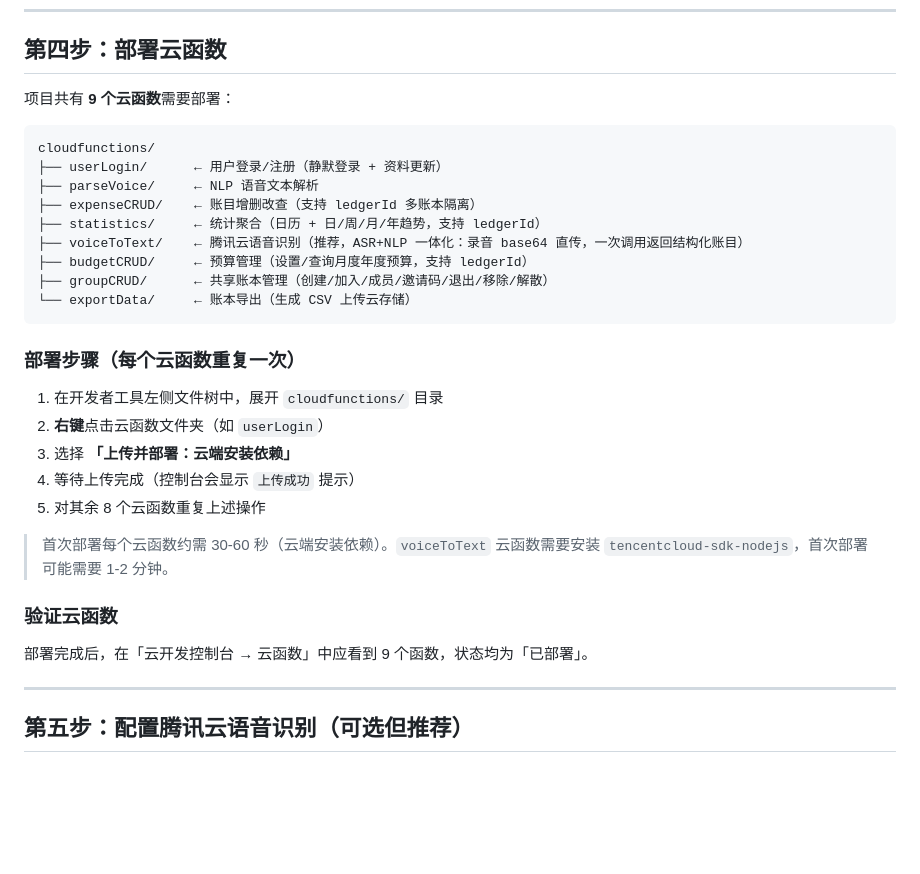
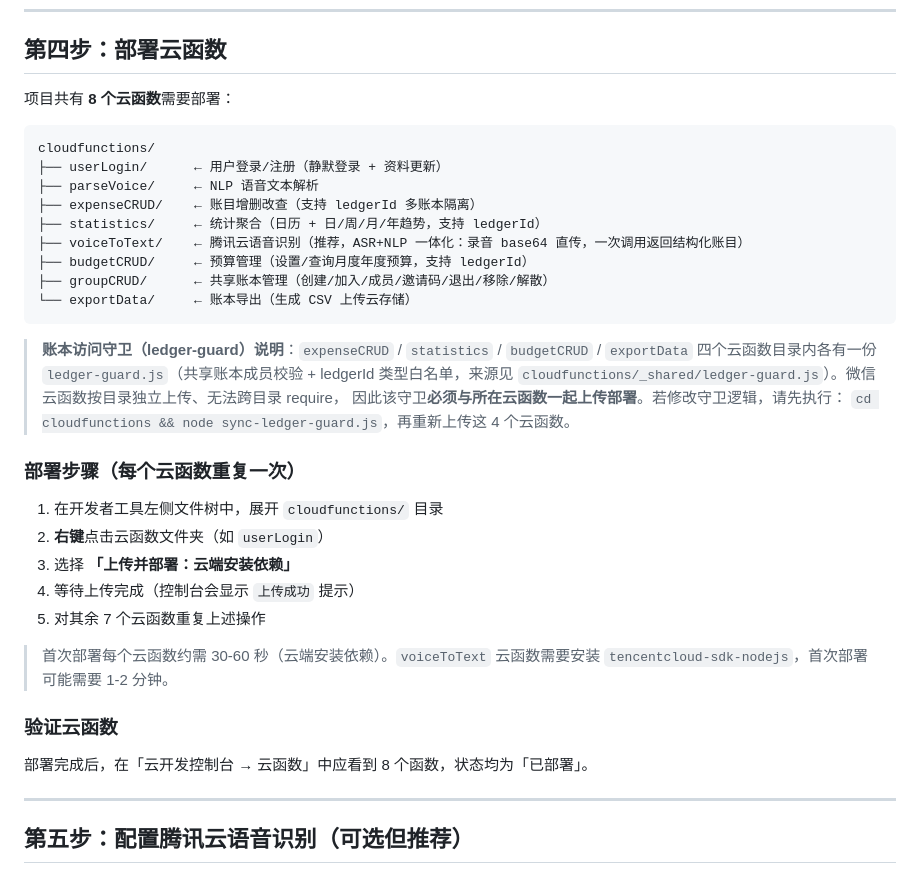
Before and after one commit to WilliamCaijinxing/voice-accounting-miniapp, a Markdown page: DEPLOYMENT.md, the part around the change. Drawn GitHub-style; blank space fills up the shorter version.

Commit message:
docs(DEPLOYMENT): 同步 voiceASR 删除后的函数计数(9→8)，补充 ledger-guard 部署说明
038b0ef 删除 voiceASR 后遗留：标题仍写 9 个云函数、步骤 '对其余 8 个' 应为其余 7 个。
同时补充 _shared/ledger-guard.js 的存在与同步机制（node sync-ledger-guard.js），
提醒 4 个涉守卫云函数必须连同副本一起上传、改守卫后需重跑同步再重部署。

````diff
--- a/DEPLOYMENT.md
+++ b/DEPLOYMENT.md
@@ -170,7 +170,7 @@ wx.cloud.init({
 
 ## 第四步：部署云函数
 
-项目共有 **9 个云函数**需要部署：
+项目共有 **8 个云函数**需要部署：
 
 ```
 cloudfunctions/
@@ -184,19 +184,25 @@ cloudfunctions/
 └── exportData/     ← 账本导出（生成 CSV 上传云存储）
 ```
 
+> **账本访问守卫（ledger-guard）说明**：`expenseCRUD` / `statistics` / `budgetCRUD` / `exportData`
+> 四个云函数目录内各有一份 `ledger-guard.js`（共享账本成员校验 + ledgerId 类型白名单，来源见
+> `cloudfunctions/_shared/ledger-guard.js`）。微信云函数按目录独立上传、无法跨目录 require，
+> 因此该守卫**必须与所在云函数一起上传部署**。若修改守卫逻辑，请先执行：
+> `cd cloudfunctions && node sync-ledger-guard.js`，再重新上传这 4 个云函数。
+
 ### 部署步骤（每个云函数重复一次）
 
 1. 在开发者工具左侧文件树中，展开 `cloudfunctions/` 目录
 2. **右键**点击云函数文件夹（如 `userLogin`）
 3. 选择 **「上传并部署：云端安装依赖」**
 4. 等待上传完成（控制台会显示 `上传成功` 提示）
-5. 对其余 8 个云函数重复上述操作
+5. 对其余 7 个云函数重复上述操作
 
 > 首次部署每个云函数约需 30-60 秒（云端安装依赖）。`voiceToText` 云函数需要安装 `tencentcloud-sdk-nodejs`，首次部署可能需要 1-2 分钟。
 
 ### 验证云函数
 
-部署完成后，在「云开发控制台 → 云函数」中应看到 9 个函数，状态均为「已部署」。
+部署完成后，在「云开发控制台 → 云函数」中应看到 8 个函数，状态均为「已部署」。
 
 ---
 
````
